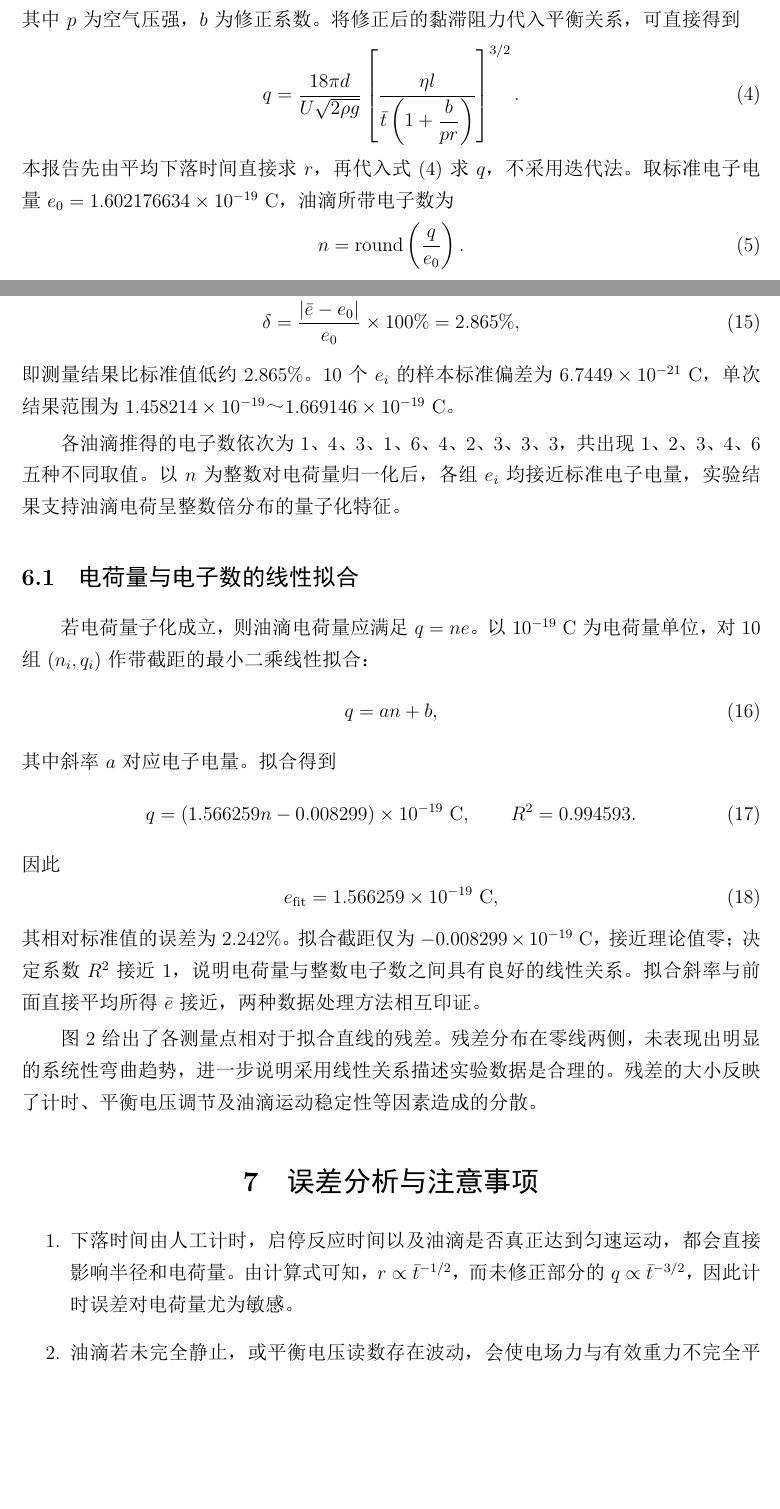
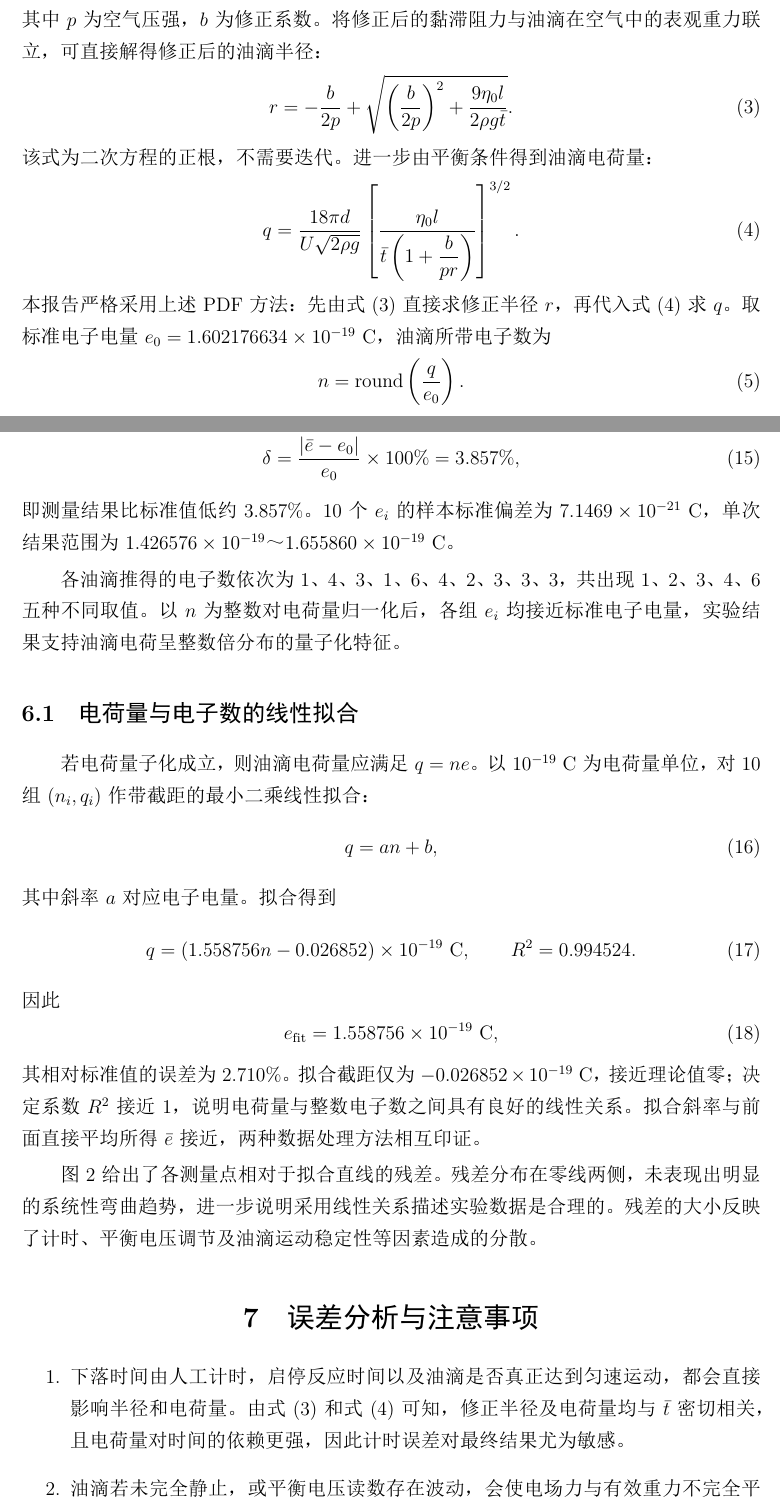
Before and after one commit to github-sjz-ui/Modern-Physics-Experiments, a LaTeX document (Millikan oil drop experiment/密立根油滴实验报告.tex): two parts of pages 2 and 5 of 7, joined at a grey line, cut so that both start at the same text, the shorter picture padded with empty space. The pictures show the PDF file Millikan oil drop experiment/密立根油滴实验报告.pdf that the author committed with the source.

Commit message:
Update Stokes correction using reference PDF

```diff
--- a/Millikan oil drop experiment/密立根油滴实验报告.tex
+++ b/Millikan oil drop experiment/密立根油滴实验报告.tex
@@ -42,18 +44,19 @@
 \begin{equation}
-  r=\sqrt{\frac{9\eta l}{2\rho g\bar{t}}}.
+  \eta=\frac{\eta_0}{1+\dfrac{b}{pr}},
 \end{equation}
-
-由于油滴半径很小，需要考虑空气分子平均自由程造成的滑移修正。采用 Stokes（Cunningham）修正因子
+其中 $p$ 为空气压强，$b$ 为修正系数。将修正后的黏滞阻力与油滴在空气中的表观重力联立，可直接解得修正后的油滴半径：
 \begin{equation}
-  K=1+\frac{b}{pr},
+  r=-\frac{b}{2p}+
+  \sqrt{\left(\frac{b}{2p}\right)^2+\frac{9\eta_0 l}{2\rho g\bar{t}}}.
+  \label{eq:radius}
 \end{equation}
-其中 $p$ 为空气压强，$b$ 为修正系数。将修正后的黏滞阻力代入平衡关系，可直接得到
+该式为二次方程的正根，不需要迭代。进一步由平衡条件得到油滴电荷量：
 \begin{equation}
   q=\frac{18\pi d}{U\sqrt{2\rho g}}
-  \left[\frac{\eta l}{\bar{t}\left(1+\dfrac{b}{pr}\right)}\right]^{3/2}.
+  \left[\frac{\eta_0 l}{\bar{t}\left(1+\dfrac{b}{pr}\right)}\right]^{3/2}.
   \label{eq:charge}
 \end{equation}
-本报告先由平均下落时间直接求 $r$，再代入式~\eqref{eq:charge} 求 $q$，不采用迭代法。取标准电子电量 $e_0=1.602176634\times10^{-19}\ \mathrm{C}$，油滴所带电子数为
+本报告严格采用上述 PDF 方法：先由式~\eqref{eq:radius} 直接求修正半径 $r$，再代入式~\eqref{eq:charge} 求 $q$。取标准电子电量 $e_0=1.602176634\times10^{-19}\ \mathrm{C}$，油滴所带电子数为
 \begin{equation}
   n=\operatorname{round}\left(\frac{q}{e_0}\right).
 \end{equation}
@@ -77,7 +80,7 @@
     空气密度 & $\rho_{\text{空气}}$ & $1.29$ & $\mathrm{kg/m^3}$ \\
     有效密度 & $\rho$ & $978.71$ & $\mathrm{kg/m^3}$ \\
     重力加速度 & $g$ & $9.793$ & $\mathrm{m/s^2}$ \\
-    空气黏滞系数 & $\eta$ & $1.819412\times10^{-5}$ & $\mathrm{Pa\cdot s}$ \\
+    未修正空气黏滞系数 & $\eta_0$ & $1.819412\times10^{-5}$ & $\mathrm{Pa\cdot s}$ \\
     平行板间距 & $d$ & $5.0\times10^{-3}$ & $\mathrm{m}$ \\
     Stokes 修正系数 & $b$ & $8.23\times10^{-3}$ & $\mathrm{N/m}$ \\
     下落距离 & $l$ & $1.6\times10^{-3}$ & $\mathrm{m}$ \\
@@ -157 +160,4 @@
 \begin{equation}
+  r=-\frac{b}{2p}+
+  \sqrt{\left(\frac{b}{2p}\right)^2+\frac{9\eta_0 l}{2\rho g\bar{t}}}
+  =0.398430\ \mathrm{\mu m}.
@@ -162 +166,2 @@ Stokes 修正因子为
 \begin{equation}
+  K=1+\frac{b}{pr}=1.199962.
@@ -164,5 +168,5 @@ Stokes 修正因子为
 \end{equation}
 代入式~\eqref{eq:charge}，得到
 \begin{equation}
-  q=1.458214\times10^{-19}\ \mathrm{C}.
+  q=1.426576\times10^{-19}\ \mathrm{C}.
 \end{equation}
@@ -170,6 +174,6 @@ Stokes 修正因子为
 \begin{equation}
-  e_1=\frac{q}{n}=1.458214\times10^{-19}\ \mathrm{C},
-  \qquad \delta_1=8.99\%.
+  e_1=\frac{q}{n}=1.426576\times10^{-19}\ \mathrm{C},
+  \qquad \delta_1=10.96\%.
 \end{equation}
 
 \section{实验结果与分析}
@@ -180,9 +184,9 @@ Stokes 修正因子为
 \end{equation}
 与标准值 $e_0$ 相比，平均值的相对误差为
 \begin{equation}
-  \delta=\frac{|\bar{e}-e_0|}{e_0}\times100\%=2.865\%,
+  \delta=\frac{|\bar{e}-e_0|}{e_0}\times100\%=3.857\%,
 \end{equation}
-即测量结果比标准值低约 $2.865\%$。10 个 $e_i$ 的样本标准偏差为 $6.7449\times10^{-21}\ \mathrm{C}$，单次结果范围为 $1.458214\times10^{-19}$～$1.669146\times10^{-19}\ \mathrm{C}$。
+即测量结果比标准值低约 $3.857\%$。10 个 $e_i$ 的样本标准偏差为 $7.1469\times10^{-21}\ \mathrm{C}$，单次结果范围为 $1.426576\times10^{-19}$～$1.655860\times10^{-19}\ \mathrm{C}$。
 
 各油滴推得的电子数依次为 1、4、3、1、6、4、2、3、3、3，共出现 1、2、3、4、6 五种不同取值。以 $n$ 为整数对电荷量归一化后，各组 $e_i$ 均接近标准电子电量，实验结果支持油滴电荷呈整数倍分布的量子化特征。
 
@@ -193,14 +197,14 @@ Stokes 修正因子为
 \end{equation}
 其中斜率 $a$ 对应电子电量。拟合得到
 \begin{equation}
-  q=(1.566259n-0.008299)\times10^{-19}\ \mathrm{C},
-  \qquad R^2=0.994593.
+  q=(1.558756n-0.026852)\times10^{-19}\ \mathrm{C},
+  \qquad R^2=0.994524.
 \end{equation}
 因此
 \begin{equation}
-  e_{\mathrm{fit}}=1.566259\times10^{-19}\ \mathrm{C},
+  e_{\mathrm{fit}}=1.558756\times10^{-19}\ \mathrm{C},
 \end{equation}
-其相对标准值的误差为 $2.242\%$。拟合截距仅为 $-0.008299\times10^{-19}\ \mathrm{C}$，接近理论值零；决定系数 $R^2$ 接近 1，说明电荷量与整数电子数之间具有良好的线性关系。拟合斜率与前面直接平均所得 $\bar e$ 接近，两种数据处理方法相互印证。
+其相对标准值的误差为 $2.710\%$。拟合截距仅为 $-0.026852\times10^{-19}\ \mathrm{C}$，接近理论值零；决定系数 $R^2$ 接近 1，说明电荷量与整数电子数之间具有良好的线性关系。拟合斜率与前面直接平均所得 $\bar e$ 接近，两种数据处理方法相互印证。
 
 \begin{figure}[htbp]
   \centering
@@ -220,6 +224,6 @@ Stokes 修正因子为
 
 \section{误差分析与注意事项}
 \begin{enumerate}
-  \item 下落时间由人工计时，启停反应时间以及油滴是否真正达到匀速运动，都会直接影响半径和电荷量。由计算式可知，$r\propto\bar{t}^{-1/2}$，而未修正部分的 $q\propto\bar{t}^{-3/2}$，因此计时误差对电荷量尤为敏感。
+  \item 下落时间由人工计时，启停反应时间以及油滴是否真正达到匀速运动，都会直接影响半径和电荷量。由式~\eqref{eq:radius} 和式~\eqref{eq:charge} 可知，修正半径及电荷量均与 $\bar{t}$ 密切相关，且电荷量对时间的依赖更强，因此计时误差对最终结果尤为敏感。
   \item 油滴若未完全静止，或平衡电压读数存在波动，会使电场力与有效重力不完全平衡。应选择清晰、运动稳定的油滴并细致调压。
   \item 油滴的布朗运动、空气对流、板间距和仪器校准偏差，以及油滴蒸发造成的半径变化，均可能带来系统或随机误差。
```
Also changed, not shown: Millikan oil drop experiment/q_n_fit.pdf, Millikan oil drop experiment/q_n_fit.png, Millikan oil drop experiment/q_n_residual.pdf, Millikan oil drop experiment/q_n_residual.png, Millikan oil drop experiment/密立根油滴实验报告.pdf, Millikan oil drop experiment/密立根油滴实验报告.tex (47 more changed lines), 1 other file.
